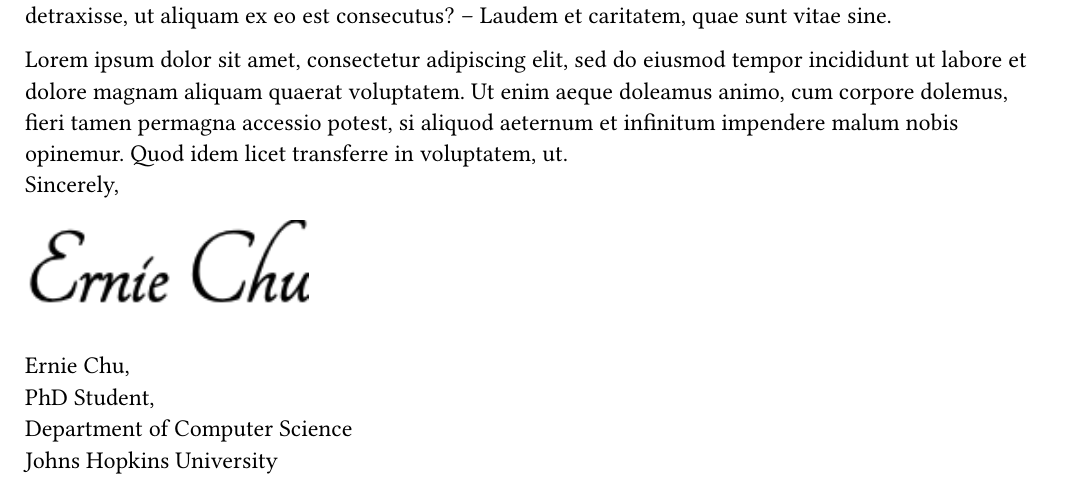
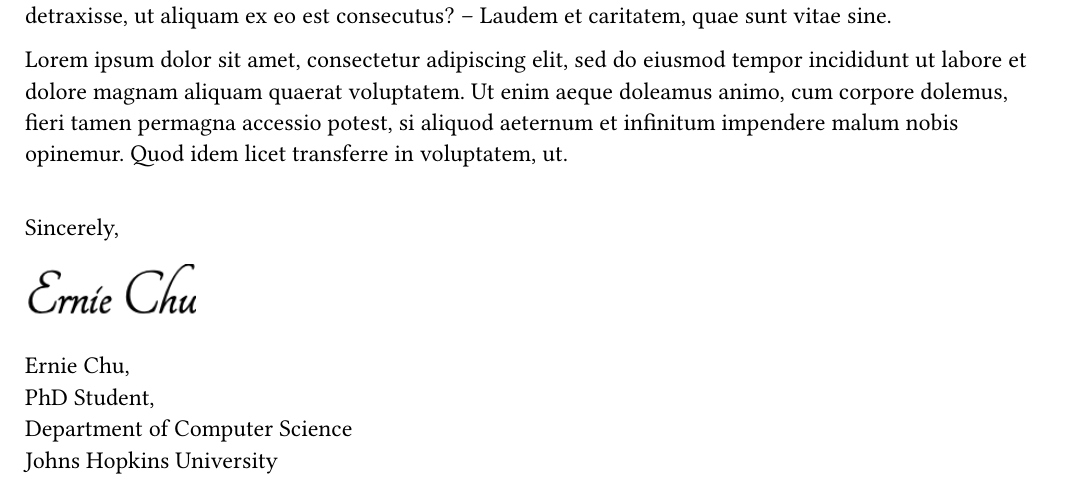
Before and after one commit to ernestchu/jhu-letter, a Typst document (main.typ): part of the page, cut so that both start at the same text. Compiled offline with Typst 0.15.

Commit message:
update sig dim

```diff
--- a/main.typ
+++ b/main.typ
@@ -33,7 +33,7 @@ To Whom It May Concern:
 #block(above: 1fr, breakable: false)[
 Sincerely,
 
-#image("signature.png", width: 5cm)
+#image("signature.png", width: 3cm)
 
 Ernie Chu,\
 PhD Student,\
```
